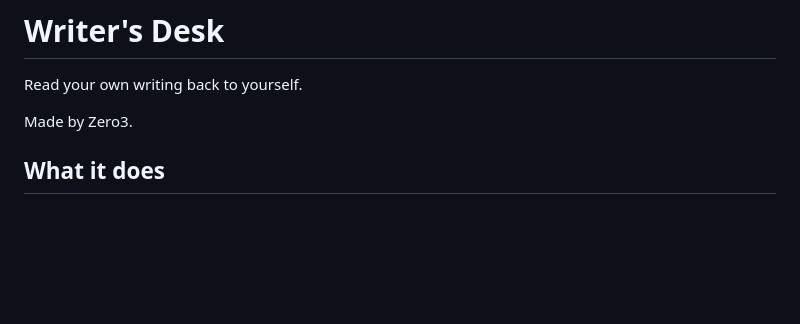
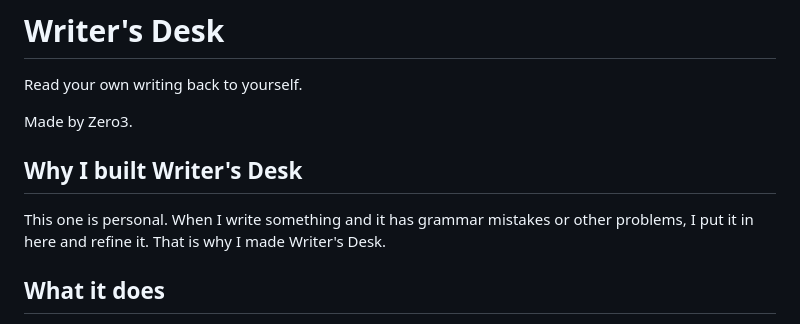
Before and after one commit to krshnaprsad/writers-desk, a Markdown page: README.md, the part around the change. GitHub-like rendering; blank space fills up the shorter version.

Commit message:
Add README.md
Added a personal note explaining the motivation behind Writer's Desk.

```diff
--- a/README.md
+++ b/README.md
@@ -3,6 +3,10 @@
 Read your own writing back to yourself.
 
 Made by Zero3.
+
+## Why I built Writer's Desk
+
+This one is personal. When I write something and it has grammar mistakes or other problems, I put it in here and refine it. That is why I made Writer's Desk.
 
 ## What it does
 
```
